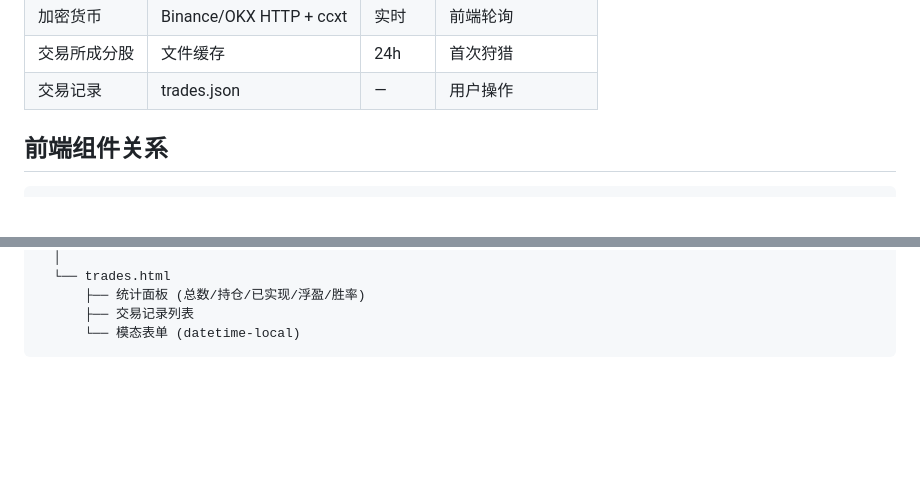
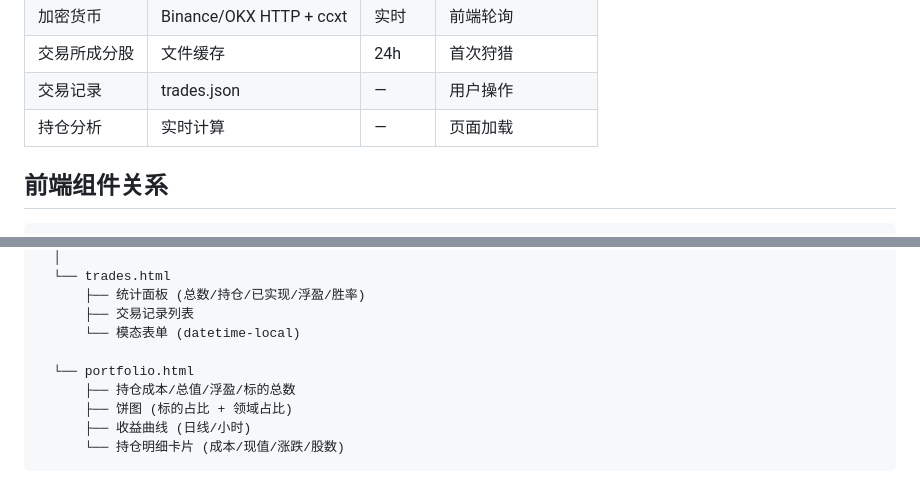
Before and after one commit to RESBI/StockTracing, a Markdown page: ARCHITECTURE.md, 2 parts joined by grey strips. Rendered like a GitHub page; blank space fills up the shorter version.

````diff
--- a/ARCHITECTURE.md
+++ b/ARCHITECTURE.md
@@ -234,6 +234,7 @@ DELETE → 删除记录
 | 加密货币 | Binance/OKX HTTP + ccxt | 实时 | 前端轮询 |
 | 交易所成分股 | 文件缓存 | 24h | 首次狩猎 |
 | 交易记录 | trades.json | — | 用户操作 |
+| 持仓分析 | 实时计算 | — | 页面加载 |
 
 ## 前端组件关系
 
@@ -263,4 +264,10 @@ base.html (侧边栏 + 全局 CSS/JS)
       ├── 统计面板 (总数/持仓/已实现/浮盈/胜率)
       ├── 交易记录列表
       └── 模态表单 (datetime-local)
+
+  └── portfolio.html
+      ├── 持仓成本/总值/浮盈/标的总数
+      ├── 饼图 (标的占比 + 领域占比)
+      ├── 收益曲线 (日线/小时)
+      └── 持仓明细卡片 (成本/现值/涨跌/股数)
 ```
````
Also changed, not shown: README.md (+9 -5 lines).
